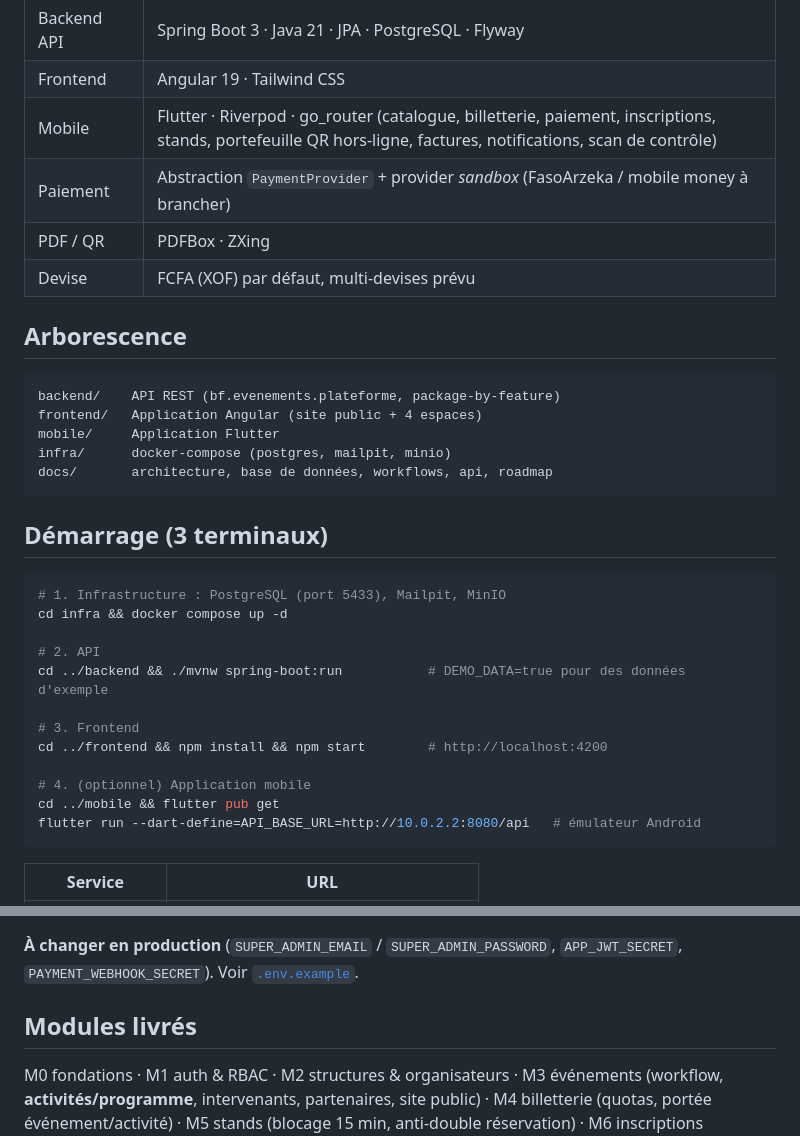
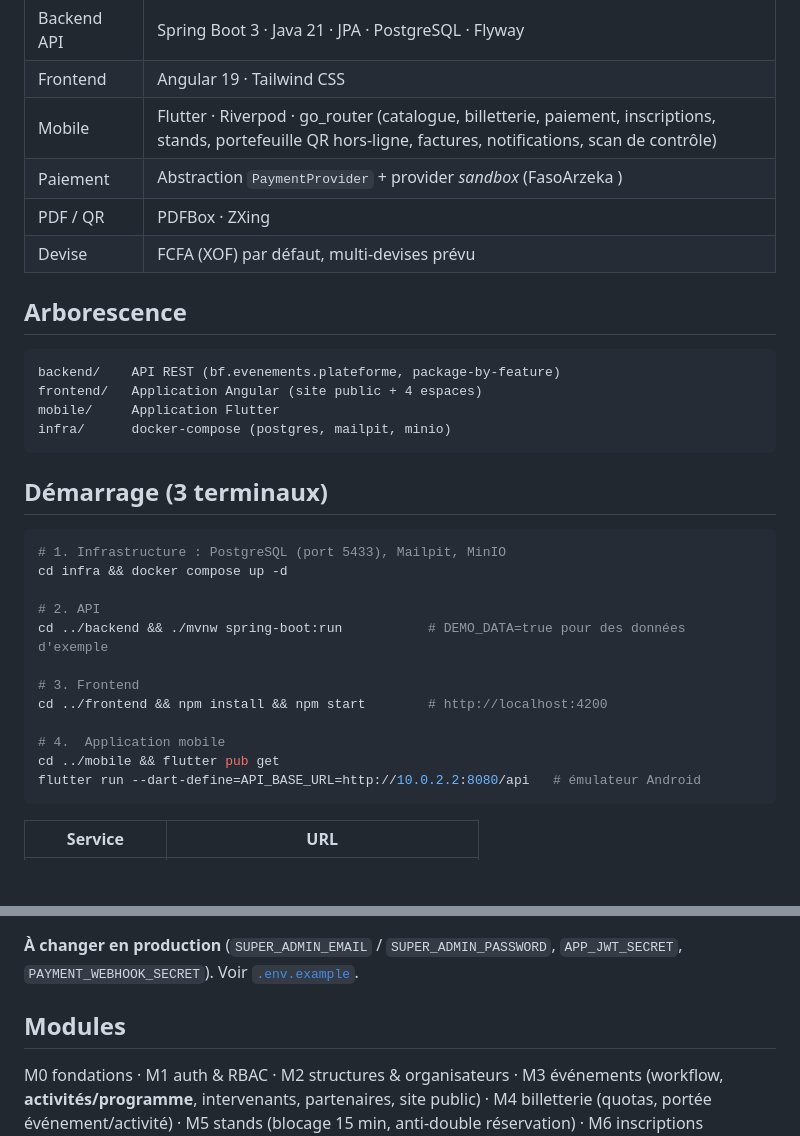
Before and after one commit to bougapiou/plateforme-evenementielle, a Markdown page: README.md, 2 parts joined by grey strips. Drawn GitHub-style; blank space fills up the shorter version.

Commit message:
Revise payment provider information in README
Updated payment provider details and improved formatting in the README.

````diff
--- a/README.md
+++ b/README.md
@@ -13,7 +13,7 @@ tableaux de bord et statistiques.
 | Backend API | Spring Boot 3 · Java 21 · JPA · PostgreSQL · Flyway |
 | Frontend    | Angular 19 · Tailwind CSS                       |
 | Mobile      | Flutter · Riverpod · go_router (catalogue, billetterie, paiement, inscriptions, stands, portefeuille QR hors-ligne, factures, notifications, scan de contrôle) |
-| Paiement    | Abstraction `PaymentProvider` + provider *sandbox* (FasoArzeka / mobile money à brancher) |
+| Paiement    | Abstraction `PaymentProvider` + provider *sandbox* (FasoArzeka ) |
 | PDF / QR    | PDFBox · ZXing                                  |
 | Devise      | FCFA (XOF) par défaut, multi-devises prévu      |
 
@@ -24,7 +24,6 @@ backend/    API REST (bf.evenements.plateforme, package-by-feature)
 frontend/   Application Angular (site public + 4 espaces)
 mobile/     Application Flutter
 infra/      docker-compose (postgres, mailpit, minio)
-docs/       architecture, base de données, workflows, api, roadmap
 ```
 
 ## Démarrage (3 terminaux)
@@ -39,7 +38,7 @@ cd ../backend && ./mvnw spring-boot:run           # DEMO_DATA=true pour des donn
 # 3. Frontend
 cd ../frontend && npm install && npm start        # http://localhost:4200
 
-# 4. (optionnel) Application mobile
+# 4.  Application mobile
 cd ../mobile && flutter pub get
 flutter run --dart-define=API_BASE_URL=http://10.0.2.2:8080/api   # émulateur Android
 ```
@@ -63,7 +62,7 @@ flutter run --dart-define=API_BASE_URL=http://10.0.2.2:8080/api   # émulateur A
 **À changer en production** (`SUPER_ADMIN_EMAIL` / `SUPER_ADMIN_PASSWORD`,
 `APP_JWT_SECRET`, `PAYMENT_WEBHOOK_SECRET`). Voir [`.env.example`](.env.example).
 
-## Modules livrés
+## Modules
 
 M0 fondations · M1 auth & RBAC · M2 structures & organisateurs · M3 événements
 (workflow, **activités/programme**, intervenants, partenaires, site public) ·
````
